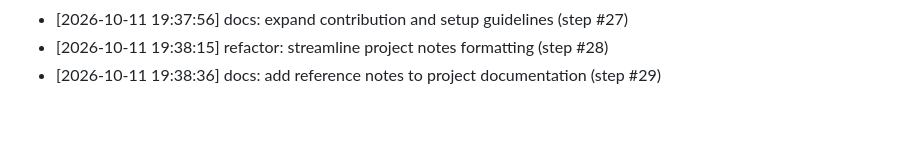
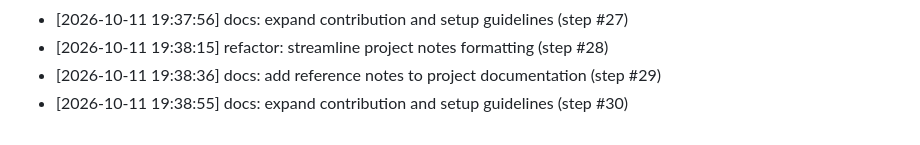
Before and after one commit to AnshulKanodia35/portfolio-starter-kit, a Markdown page: CONTRIBUTIONS.md, the part around the change. Drawn GitHub-style.

Commit message:
docs: expand contribution and setup guidelines (step #30)
Co-authored-by: AnshulKanodia35 <288319031+AnshulKanodia35@users.noreply.github.com>

```diff
--- a/CONTRIBUTIONS.md
+++ b/CONTRIBUTIONS.md
@@ -104,3 +104,4 @@
 - [2026-10-11 19:37:56] docs: expand contribution and setup guidelines (step #27)
 - [2026-10-11 19:38:15] refactor: streamline project notes formatting (step #28)
 - [2026-10-11 19:38:36] docs: add reference notes to project documentation (step #29)
+- [2026-10-11 19:38:55] docs: expand contribution and setup guidelines (step #30)
```
